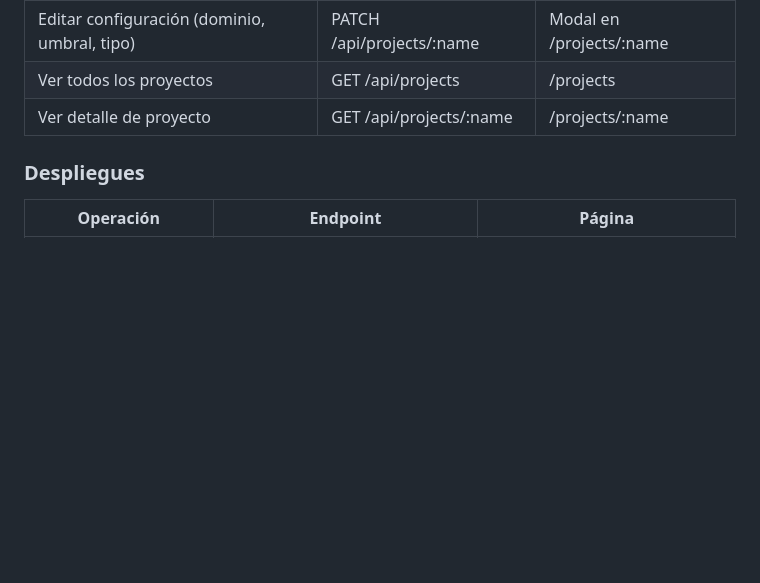
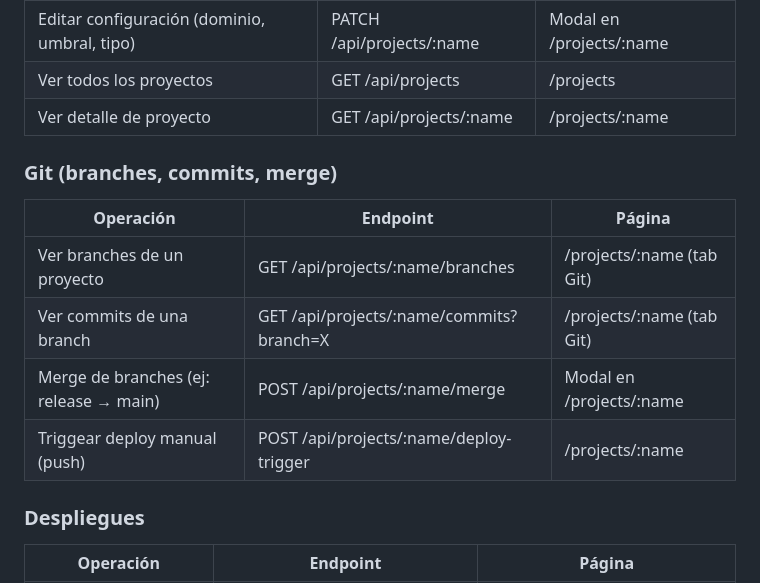
Before and after one commit to veriel-cloud/veriel-ops, a Markdown page: docs/plan-redesign.md, the part around the change. GitHub-like rendering; blank space fills up the shorter version.

Commit message:
docs: add git operations (branches, commits, merge) to redesign plan

```diff
--- a/docs/plan-redesign.md
+++ b/docs/plan-redesign.md
@@ -31,6 +31,14 @@ El dashboard actual tiene una UI básica que no cumple el estándar visual esper
 | Editar configuración (dominio, umbral, tipo) | PATCH /api/projects/:name | Modal en /projects/:name |
 | Ver todos los proyectos | GET /api/projects | /projects |
 | Ver detalle de proyecto | GET /api/projects/:name | /projects/:name |
+
+### Git (branches, commits, merge)
+| Operación | Endpoint | Página |
+|-----------|----------|--------|
+| Ver branches de un proyecto | GET /api/projects/:name/branches | /projects/:name (tab Git) |
+| Ver commits de una branch | GET /api/projects/:name/commits?branch=X | /projects/:name (tab Git) |
+| Merge de branches (ej: release → main) | POST /api/projects/:name/merge | Modal en /projects/:name |
+| Triggear deploy manual (push) | POST /api/projects/:name/deploy-trigger | /projects/:name |
 
 ### Despliegues
 | Operación | Endpoint | Página |
```
